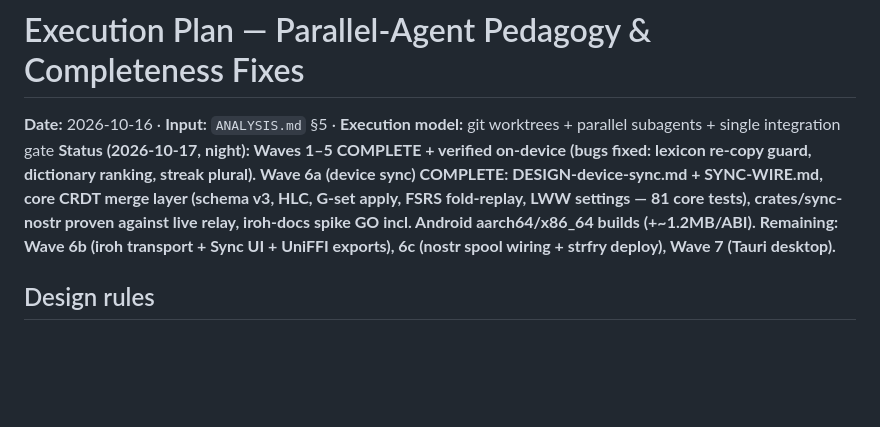
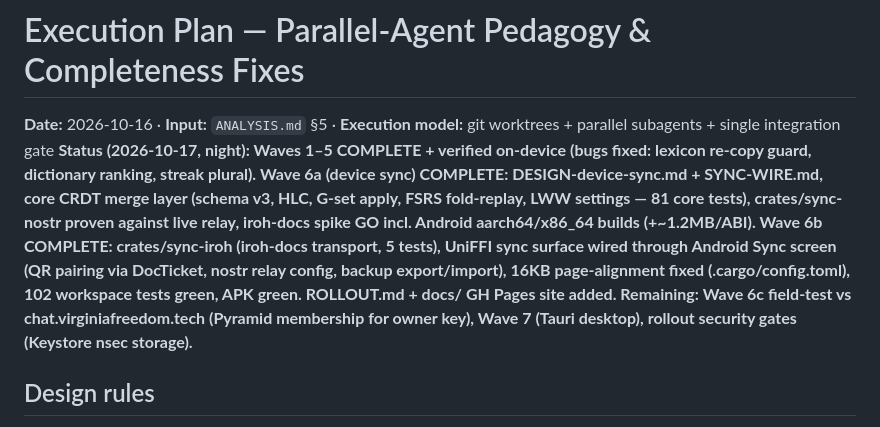
Before and after one commit to EthnTuttle/greek, a Markdown page: PLAN-PARALLEL-AGENTS.md, the part around the change. GitHub-like rendering; blank space fills up the shorter version.

Commit message:
docs: plan status — wave 6b complete, site+rollout landed

```diff
--- a/PLAN-PARALLEL-AGENTS.md
+++ b/PLAN-PARALLEL-AGENTS.md
@@ -1,7 +1,7 @@
 # Execution Plan — Parallel-Agent Pedagogy & Completeness Fixes
 
 **Date:** 2026-10-16 · **Input:** `ANALYSIS.md` §5 · **Execution model:** git worktrees + parallel subagents + single integration gate
-**Status (2026-10-17, night): Waves 1–5 COMPLETE + verified on-device (bugs fixed: lexicon re-copy guard, dictionary ranking, streak plural). Wave 6a (device sync) COMPLETE: DESIGN-device-sync.md + SYNC-WIRE.md, core CRDT merge layer (schema v3, HLC, G-set apply, FSRS fold-replay, LWW settings — 81 core tests), crates/sync-nostr proven against live relay, iroh-docs spike GO incl. Android aarch64/x86_64 builds (+~1.2MB/ABI). Remaining: Wave 6b (iroh transport + Sync UI + UniFFI exports), 6c (nostr spool wiring + strfry deploy), Wave 7 (Tauri desktop).**
+**Status (2026-10-17, night): Waves 1–5 COMPLETE + verified on-device (bugs fixed: lexicon re-copy guard, dictionary ranking, streak plural). Wave 6a (device sync) COMPLETE: DESIGN-device-sync.md + SYNC-WIRE.md, core CRDT merge layer (schema v3, HLC, G-set apply, FSRS fold-replay, LWW settings — 81 core tests), crates/sync-nostr proven against live relay, iroh-docs spike GO incl. Android aarch64/x86_64 builds (+~1.2MB/ABI). Wave 6b COMPLETE: crates/sync-iroh (iroh-docs transport, 5 tests), UniFFI sync surface wired through Android Sync screen (QR pairing via DocTicket, nostr relay config, backup export/import), 16KB page-alignment fixed (.cargo/config.toml), 102 workspace tests green, APK green. ROLLOUT.md + docs/ GH Pages site added. Remaining: Wave 6c field-test vs chat.virginiafreedom.tech (Pyramid membership for owner key), Wave 7 (Tauri desktop), rollout security gates (Keystore nsec storage).**
 
 ## Design rules
 
```
